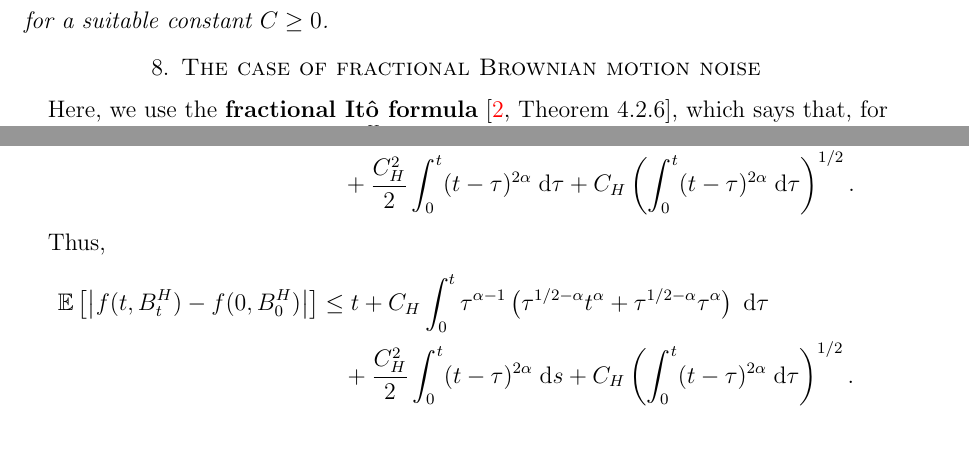
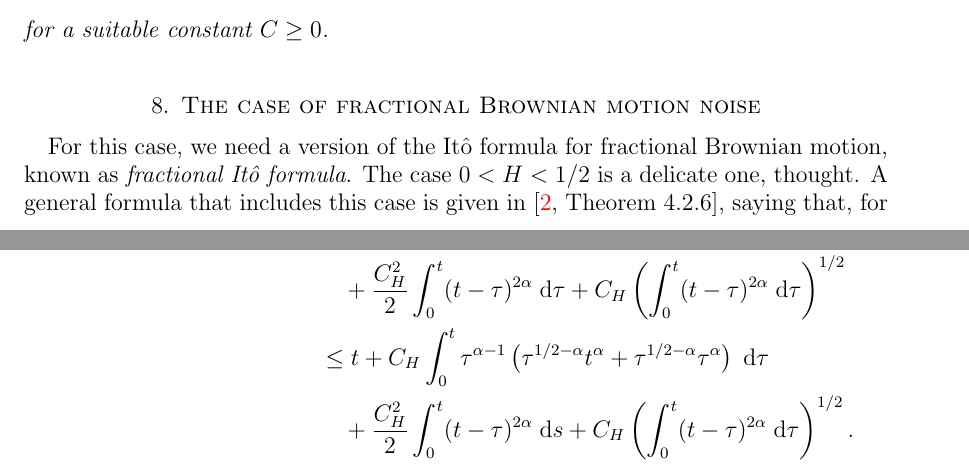
Before and after one commit to rmsrosa/rode_convergence_euler, a LaTeX paper (latex/rode_conv_em.tex): two parts of pages 19 and 21 of 32, joined at a grey line, cut so that both start at the same text, the shorter picture padded with empty space. Compiled offline with pdfLaTeX.

Commit message:
more fBm

```diff
--- a/latex/rode_conv_em.tex
+++ b/latex/rode_conv_em.tex
@@ -1007,7 +1007,7 @@ We ommit the proof since it is just a combination of \cref{lemmonotonicbound} an
 
 \section{The case of fractional Brownian motion noise}
 
-Here, we use the \textbf{fractional It\^o formula} \cite[Theorem 4.2.6]{BHOB2008}, which says that, for a fractional Brownian motion $\{B^H_t\}_t$ with $0 < H < 1$ and for $f=f(s, y)$ continuous along with its derivatives up to order one in $s$ and two in $y$,
+For this case, we need a version of the It\^o formula for fractional Brownian motion, known as \emph{fractional It\^o formula}. The case $0 < H < 1/2$ is a delicate one, thought. A general formula that includes this case is given in \cite[Theorem 4.2.6]{BHOB2008}, saying that, for a fractional Brownian motion $\{B^H_t\}_t$ with $0 < H < 1$ and for $f=f(s, y)$ continuous along with its derivatives up to order one in $s$ and two in $y$,
 \begin{multline*}
     f(t, B^H_t) = f(s, B^H_s) + \int_s^t \frac{\partial f}{\partial s}(s, B^H_s)\;\mathrm{d}s \\
         + \int_s^t \frac{\partial f}{\partial y}(s, B^H_s)\;\mathrm{d}B^H_s + H \int_0^t \frac{\partial^2 f}{\partial y^2}(s, B^H_s)s^{2H - 1}\;\mathrm{d}s,
@@ -1068,12 +1069,8 @@ In particular, since $B^H_{t, t} = B^H_t$ and $B^H_{0, t} = 0 = B^H_0$,
 Thus, using that the partial derivatives are continuous and uniformly bounded,
 \begin{align*}
     \mathbb{E}\left[\left|f(t, B^H_t) - f(0, B^H_{0})\right|\right] & \leq t + \int_{0}^t \tau^{\alpha-1}\left(\mathbb{E}\left[\left|Y^H_{\tau, t}\right|\right] + \mathbb{E}\left[\left|Y^H_{\tau, \tau}\right|\right] \right)\;\mathrm{d}\tau \\
-    & \quad + \frac{C_H^2}{2}\int_{0}^t (t - \tau)^{2\alpha} \;\mathrm{d}\tau + C_H \left(\int_{0}^t (t - \tau)^{2\alpha}\;\mathrm{d} \tau\right)^{1/2}.
-\end{align*}
-
-Thus,
-\begin{align*}
-    \mathbb{E}\left[\left|f(t, B^H_t) - f(0, B^H_0)\right|\right] & \leq t + C_H \int_0^t \tau^{\alpha-1}\left(\tau^{1/2-\alpha}t^{\alpha} + \tau^{1/2-\alpha}\tau^{\alpha}\right)\;\mathrm{d}\tau\\
+    & \quad + \frac{C_H^2}{2}\int_{0}^t (t - \tau)^{2\alpha} \;\mathrm{d}\tau + C_H \left(\int_{0}^t (t - \tau)^{2\alpha}\;\mathrm{d} \tau\right)^{1/2} \\
+    & \leq t + C_H \int_0^t \tau^{\alpha-1}\left(\tau^{1/2-\alpha}t^{\alpha} + \tau^{1/2-\alpha}\tau^{\alpha}\right)\;\mathrm{d}\tau\\
     & \quad + \frac{C_H^2}{2}\int_{0}^t (t - \tau)^{2\alpha} \;\mathrm{d}s + C_H \left(\int_{0}^t (t - \tau)^{2\alpha}\;\mathrm{d} \tau\right)^{1/2}.
 \end{align*}
 
```
Also changed, not shown: latex/rode_conv_em.pdf, latex/rode_conv_em.tex (7 more changed lines).
